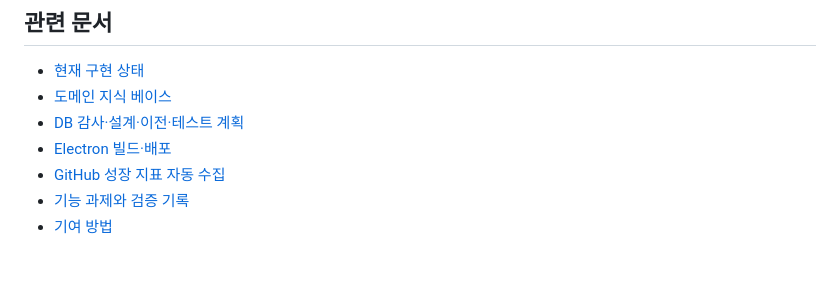
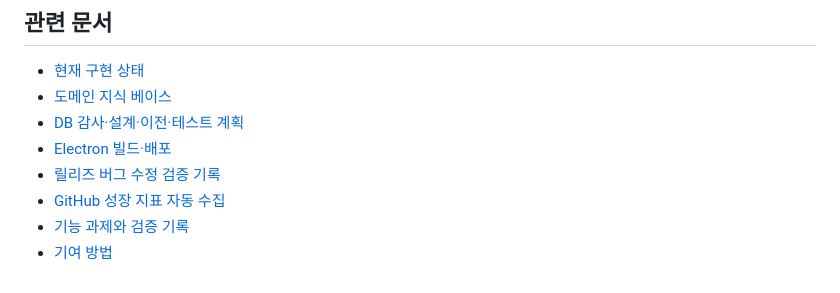
Before and after one commit to InFinity-dev/BillCalculator, a Markdown page: docs/development.md, the part around the change. GitHub-like rendering.

```diff
--- a/docs/development.md
+++ b/docs/development.md
@@ -247,6 +247,7 @@ pytest tests/test_golden.py --update-golden
 - [도메인 지식 베이스](../BillCalculator_Knowledge_Base.md)
 - [DB 감사·설계·이전·테스트 계획](refactoring/database/)
 - [Electron 빌드·배포](desktop-distribution.md)
+- [릴리즈 버그 수정 검증 기록](releases/README.md)
 - [GitHub 성장 지표 자동 수집](growth-metrics.md)
 - [기능 과제와 검증 기록](../TODO.md)
 - [기여 방법](../CONTRIBUTING.md)
```
Also changed, not shown: docs/releases/README.md (added, +13 -0 lines), docs/releases/v1.0.2-bugfix-verification.md (added, +150 -0 lines).
